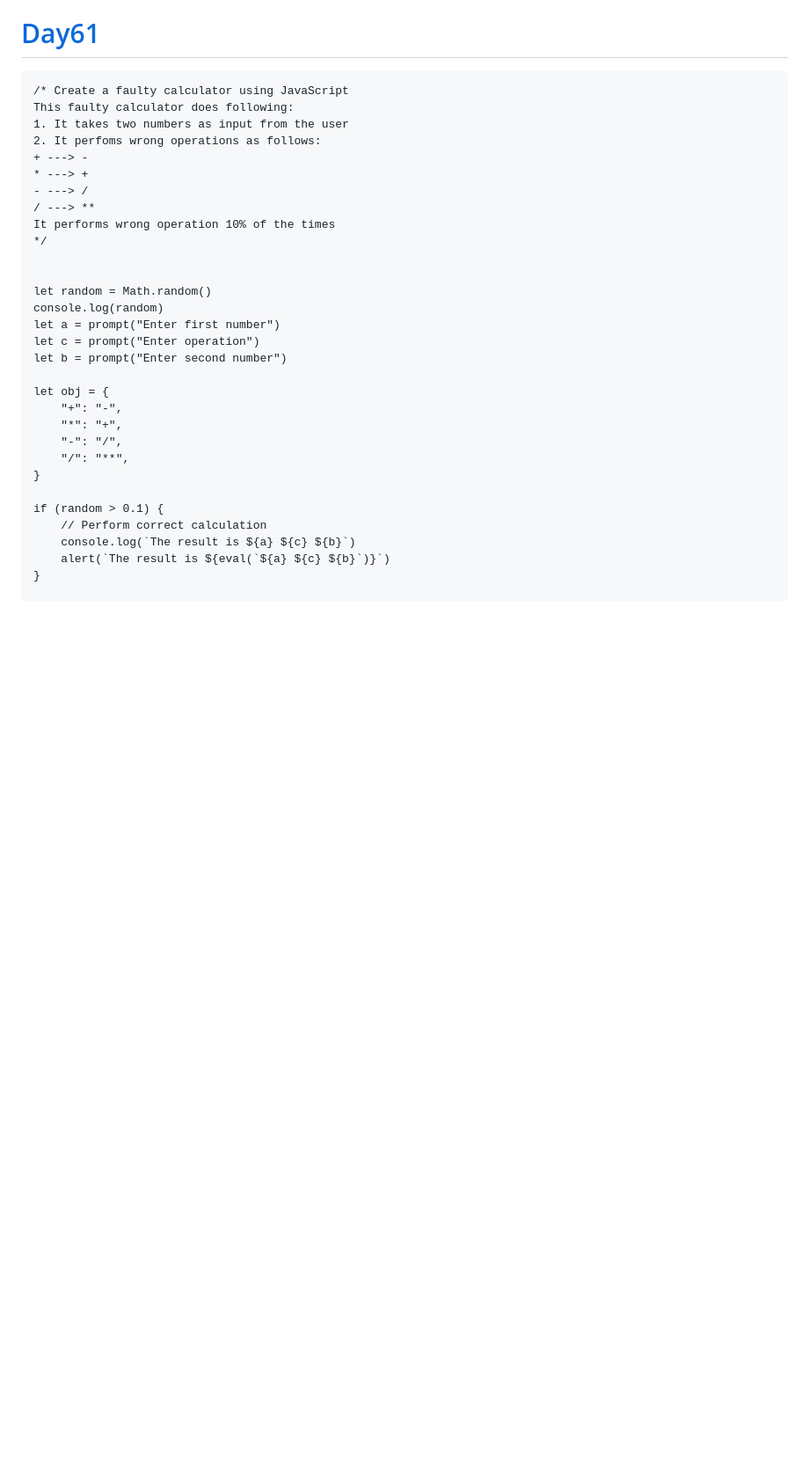
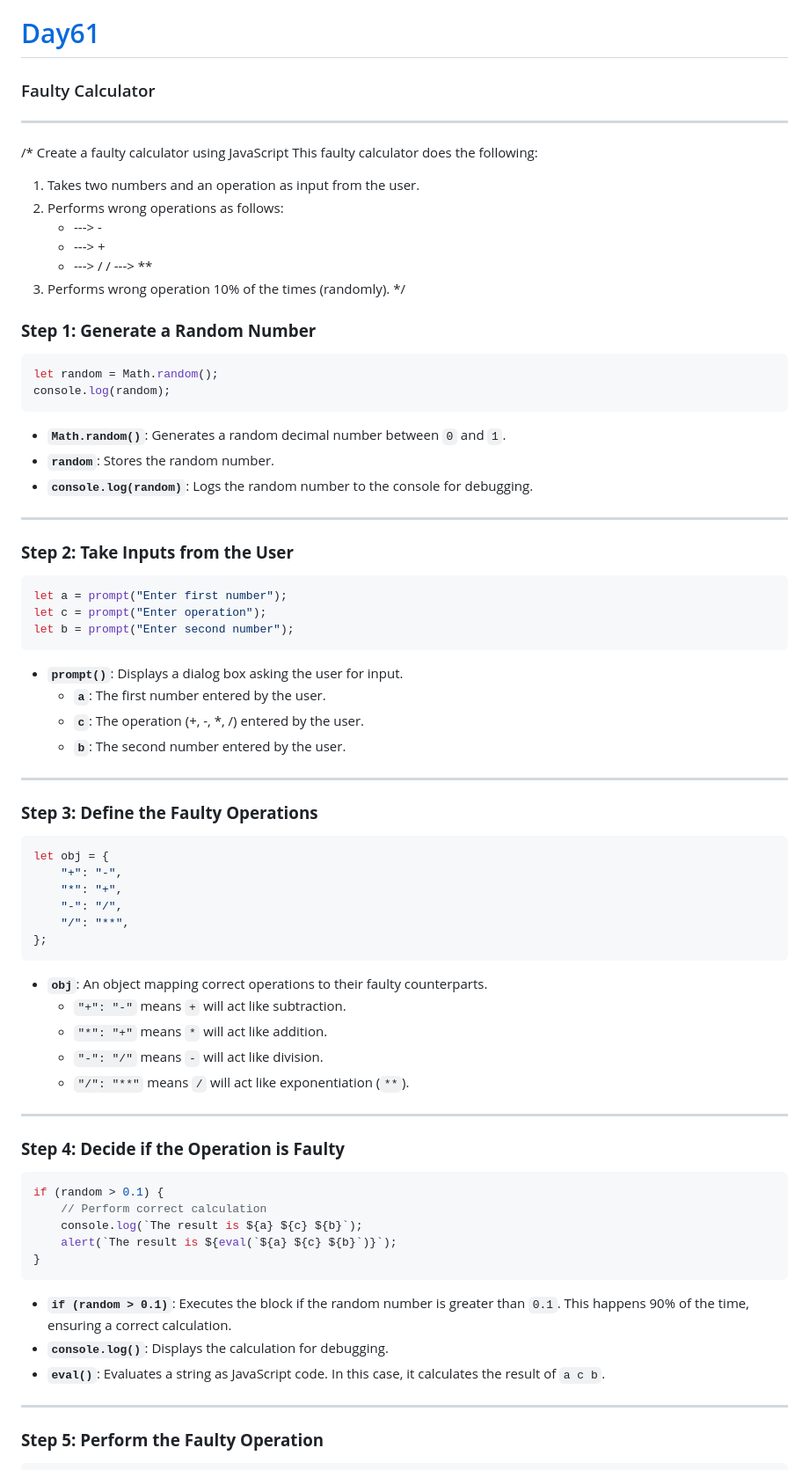
Before and after one commit to navnathdeshmukh45/Sigma-Web-Dev-Course-2024, a Markdown page: README.md, the part around one of its changes. Shown at 88% size. Drawn GitHub-style; blank space fills up the shorter version.

````diff
--- a/README.md
+++ b/README.md
@@ -1575,37 +1575,78 @@ console.log(b);  // Output: Shivam (Original string remains unchanged because st
 
 # [Day61](https://github.com/navnathdeshmukh45/Sigma-Web-Dev-Course-2024/tree/main/Day61)
 
-```
-/* Create a faulty calculator using JavaScript
-This faulty calculator does following:
-1. It takes two numbers as input from the user
-2. It perfoms wrong operations as follows:
-+ ---> -
-* ---> +
-- ---> /
-/ ---> **
-It performs wrong operation 10% of the times
+### Faulty Calculator
+
+---
+/*
+Create a faulty calculator using JavaScript
+This faulty calculator does the following:
+1. Takes two numbers and an operation as input from the user.
+2. Performs wrong operations as follows:
+   + ---> -
+   * ---> +
+   - ---> /
+   / ---> **
+3. Performs wrong operation 10% of the times (randomly).
 */
 
 
-let random = Math.random()
-console.log(random)
-let a = prompt("Enter first number")
-let c = prompt("Enter operation")
-let b = prompt("Enter second number")
-
+### **Step 1: Generate a Random Number**
+```javascript
+let random = Math.random();
+console.log(random);
+```
+- **`Math.random()`**: Generates a random decimal number between `0` and `1`.
+- **`random`**: Stores the random number.
+- **`console.log(random)`**: Logs the random number to the console for debugging.
+
+---
+
+### **Step 2: Take Inputs from the User**
+```javascript
+let a = prompt("Enter first number");
+let c = prompt("Enter operation");
+let b = prompt("Enter second number");
+```
+- **`prompt()`**: Displays a dialog box asking the user for input.
+  - **`a`**: The first number entered by the user.
+  - **`c`**: The operation (+, -, *, /) entered by the user.
+  - **`b`**: The second number entered by the user.
+
+---
+
+### **Step 3: Define the Faulty Operations**
+```javascript
 let obj = {
     "+": "-",
     "*": "+",
     "-": "/",
     "/": "**",
-}
-
+};
+```
+- **`obj`**: An object mapping correct operations to their faulty counterparts.
+  - `"+": "-"` means `+` will act like subtraction.
+  - `"*": "+"` means `*` will act like addition.
+  - `"-": "/"` means `-` will act like division.
+  - `"/": "**"` means `/` will act like exponentiation (`**`).
+
+---
+
+### **Step 4: Decide if the Operation is Faulty**
+```javascript
 if (random > 0.1) {
     // Perform correct calculation
-    console.log(`The result is ${a} ${c} ${b}`)
-    alert(`The result is ${eval(`${a} ${c} ${b}`)}`)
-}
-
+    console.log(`The result is ${a} ${c} ${b}`);
+    alert(`The result is ${eval(`${a} ${c} ${b}`)}`);
+}
+```
+- **`if (random > 0.1)`**: Executes the block if the random number is greater than `0.1`. This happens 90% of the time, ensuring a correct calculation.
+- **`console.log()`**: Displays the calculation for debugging.
+- **`eval()`**: Evaluates a string as JavaScript code. In this case, it calculates the result of `a c b`.
+
+---
+
+### **Step 5: Perform the Faulty Operation**
+```javascript
 else {
     // Perform wrong calculation
````
Also changed, not shown: other parts of README.md (+33 -4 lines).
